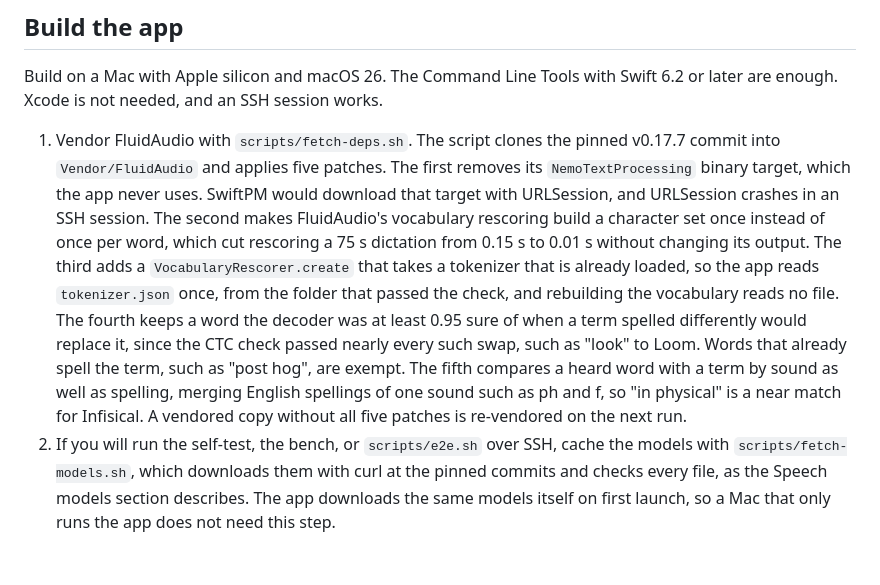
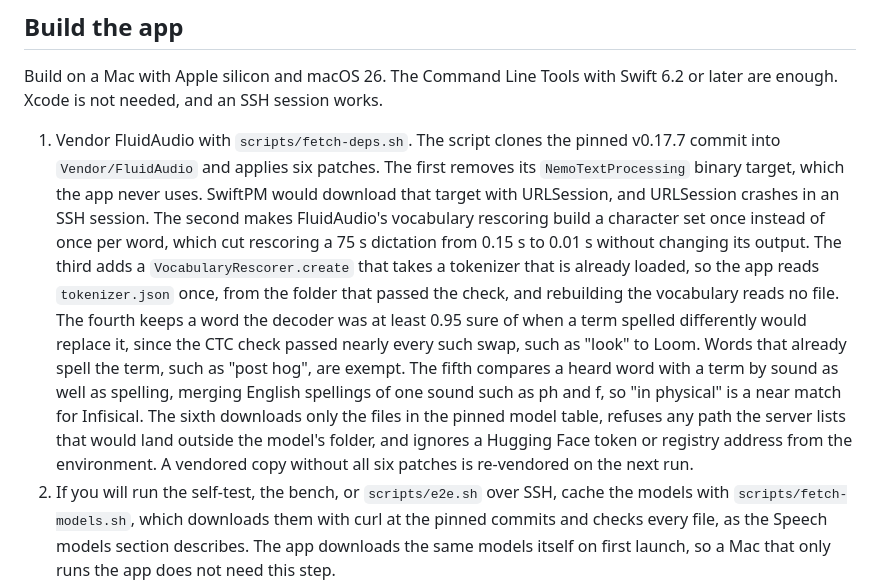
Before and after one commit to hunterbohm/lip-service, a Markdown page: docs/reference.md, the part around the change. Drawn GitHub-style; blank space fills up the shorter version.

```diff
--- a/docs/reference.md
+++ b/docs/reference.md
@@ -283,7 +283,7 @@ It prints the number of dictations and words it would add, the skipped transcrip
 
 Build on a Mac with Apple silicon and macOS 26. The Command Line Tools with Swift 6.2 or later are enough. Xcode is not needed, and an SSH session works.
 
-1. Vendor FluidAudio with `scripts/fetch-deps.sh`. The script clones the pinned v0.17.7 commit into `Vendor/FluidAudio` and applies five patches. The first removes its `NemoTextProcessing` binary target, which the app never uses. SwiftPM would download that target with URLSession, and URLSession crashes in an SSH session. The second makes FluidAudio's vocabulary rescoring build a character set once instead of once per word, which cut rescoring a 75 s dictation from 0.15 s to 0.01 s without changing its output. The third adds a `VocabularyRescorer.create` that takes a tokenizer that is already loaded, so the app reads `tokenizer.json` once, from the folder that passed the check, and rebuilding the vocabulary reads no file. The fourth keeps a word the decoder was at least 0.95 sure of when a term spelled differently would replace it, since the CTC check passed nearly every such swap, such as "look" to Loom. Words that already spell the term, such as "post hog", are exempt. The fifth compares a heard word with a term by sound as well as spelling, merging English spellings of one sound such as ph and f, so "in physical" is a near match for Infisical. A vendored copy without all five patches is re-vendored on the next run.
+1. Vendor FluidAudio with `scripts/fetch-deps.sh`. The script clones the pinned v0.17.7 commit into `Vendor/FluidAudio` and applies six patches. The first removes its `NemoTextProcessing` binary target, which the app never uses. SwiftPM would download that target with URLSession, and URLSession crashes in an SSH session. The second makes FluidAudio's vocabulary rescoring build a character set once instead of once per word, which cut rescoring a 75 s dictation from 0.15 s to 0.01 s without changing its output. The third adds a `VocabularyRescorer.create` that takes a tokenizer that is already loaded, so the app reads `tokenizer.json` once, from the folder that passed the check, and rebuilding the vocabulary reads no file. The fourth keeps a word the decoder was at least 0.95 sure of when a term spelled differently would replace it, since the CTC check passed nearly every such swap, such as "look" to Loom. Words that already spell the term, such as "post hog", are exempt. The fifth compares a heard word with a term by sound as well as spelling, merging English spellings of one sound such as ph and f, so "in physical" is a near match for Infisical. The sixth downloads only the files in the pinned model table, refuses any path the server lists that would land outside the model's folder, and ignores a Hugging Face token or registry address from the environment. A vendored copy without all six patches is re-vendored on the next run.
 2. If you will run the self-test, the bench, or `scripts/e2e.sh` over SSH, cache the models with `scripts/fetch-models.sh`, which downloads them with curl at the pinned commits and checks every file, as the Speech models section describes. The app downloads the same models itself on first launch, so a Mac that only runs the app does not need this step.
 3. Build and sign the app with `scripts/build-app.sh`. The script runs a release build in `/tmp/lip-service-build-` plus a short hash of the checkout's path, which does not name your account and is not shared with another checkout building at the same time, because SwiftPM compiles the build directory into the binary and a release must not carry the builder's home folder. It then assembles `dist/Lip Service.app` beside the previous bundle, copies the license texts into `Contents/Resources/Licenses`, signs the bundle, checks the signature with `codesign --verify --strict`, and renames it into place.
 
```
Also changed, not shown: README.md (+2 -0 lines).
